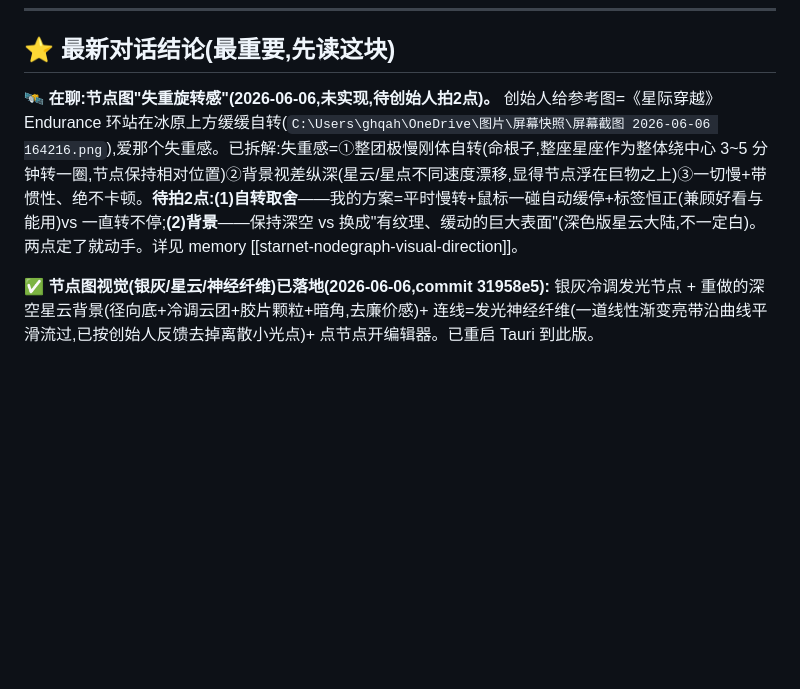
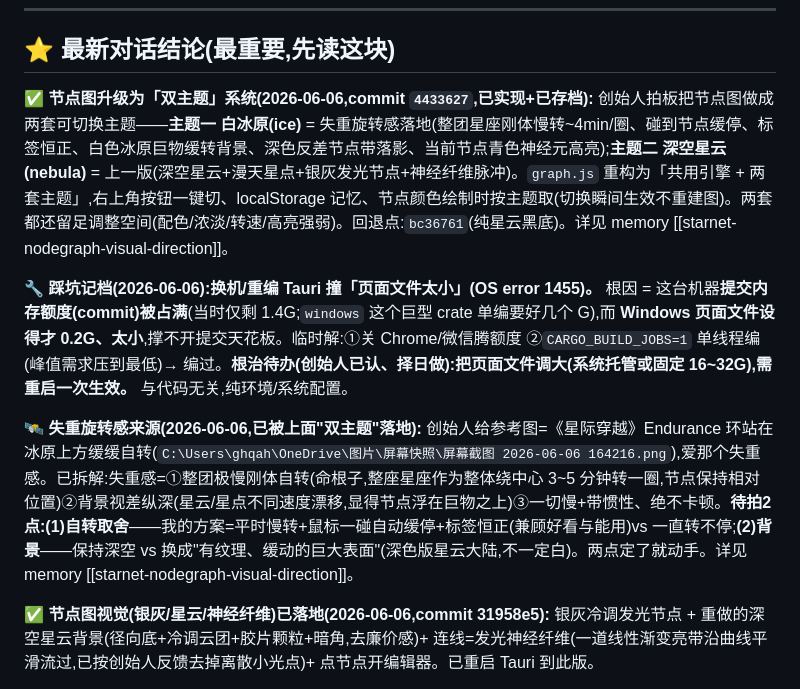
Before and after one commit to jwater029-png/GH, a Markdown page: 01_docs/03_WORKING_PLAN/星网_实时进度.md, the part around the change. GitHub-like rendering; blank space fills up the shorter version.

Commit message:
docs: 存进度 — 节点图双主题落地(白冰原/深空星云一键切),页面文件踩坑记档

```diff
--- a/01_docs/03_WORKING_PLAN/星网_实时进度.md
+++ b/01_docs/03_WORKING_PLAN/星网_实时进度.md
@@ -9,7 +9,11 @@
 
 ## ⭐ 最新对话结论(最重要,先读这块)
 
-**🛰️ 在聊:节点图"失重旋转感"(2026-06-06,未实现,待创始人拍2点)。** 创始人给参考图=《星际穿越》Endurance 环站在冰原上方缓缓自转(`C:\Users\ghqah\OneDrive\图片\屏幕快照\屏幕截图 2026-06-06 164216.png`),爱那个失重感。已拆解:失重感=①整团极慢刚体自转(命根子,整座星座作为整体绕中心 3~5 分钟转一圈,节点保持相对位置)②背景视差纵深(星云/星点不同速度漂移,显得节点浮在巨物之上)③一切慢+带惯性、绝不卡顿。**待拍2点:(1)自转取舍**——我的方案=平时慢转+鼠标一碰自动缓停+标签恒正(兼顾好看与能用)vs 一直转不停;**(2)背景**——保持深空 vs 换成"有纹理、缓动的巨大表面"(深色版星云大陆,不一定白)。两点定了就动手。详见 memory [[starnet-nodegraph-visual-direction]]。
+**✅ 节点图升级为「双主题」系统(2026-06-06,commit `4433627`,已实现+已存档):** 创始人拍板把节点图做成两套可切换主题——**主题一 白冰原(ice)** = 失重旋转感落地(整团星座刚体慢转~4min/圈、碰到节点缓停、标签恒正、白色冰原巨物缓转背景、深色反差节点带落影、当前节点青色神经元高亮);**主题二 深空星云(nebula)** = 上一版(深空星云+漫天星点+银灰发光节点+神经纤维脉冲)。`graph.js` 重构为「共用引擎 + 两套主题」,右上角按钮一键切、localStorage 记忆、节点颜色绘制时按主题取(切换瞬间生效不重建图)。两套都还留足调整空间(配色/浓淡/转速/高亮强弱)。回退点:`bc36761`(纯星云黑底)。详见 memory [[starnet-nodegraph-visual-direction]]。
+
+**🔧 踩坑记档(2026-06-06):换机/重编 Tauri 撞「页面文件太小」(OS error 1455)。** 根因 = 这台机器**提交内存额度(commit)被占满**(当时仅剩 1.4G;`windows` 这个巨型 crate 单编要好几个 G),而 **Windows 页面文件设得才 0.2G、太小**,撑不开提交天花板。临时解:①关 Chrome/微信腾额度 ②`CARGO_BUILD_JOBS=1` 单线程编(峰值需求压到最低)→ 编过。**根治待办(创始人已认、择日做):把页面文件调大(系统托管或固定 16~32G),需重启一次生效。** 与代码无关,纯环境/系统配置。
+
+**🛰️ 失重旋转感来源(2026-06-06,已被上面"双主题"落地):** 创始人给参考图=《星际穿越》Endurance 环站在冰原上方缓缓自转(`C:\Users\ghqah\OneDrive\图片\屏幕快照\屏幕截图 2026-06-06 164216.png`),爱那个失重感。已拆解:失重感=①整团极慢刚体自转(命根子,整座星座作为整体绕中心 3~5 分钟转一圈,节点保持相对位置)②背景视差纵深(星云/星点不同速度漂移,显得节点浮在巨物之上)③一切慢+带惯性、绝不卡顿。**待拍2点:(1)自转取舍**——我的方案=平时慢转+鼠标一碰自动缓停+标签恒正(兼顾好看与能用)vs 一直转不停;**(2)背景**——保持深空 vs 换成"有纹理、缓动的巨大表面"(深色版星云大陆,不一定白)。两点定了就动手。详见 memory [[starnet-nodegraph-visual-direction]]。
 
 **✅ 节点图视觉(银灰/星云/神经纤维)已落地(2026-06-06,commit 31958e5):** 银灰冷调发光节点 + 重做的深空星云背景(径向底+冷调云团+胶片颗粒+暗角,去廉价感)+ 连线=发光神经纤维(一道线性渐变亮带沿曲线平滑流过,已按创始人反馈去掉离散小光点)+ 点节点开编辑器。已重启 Tauri 到此版。
 
```
